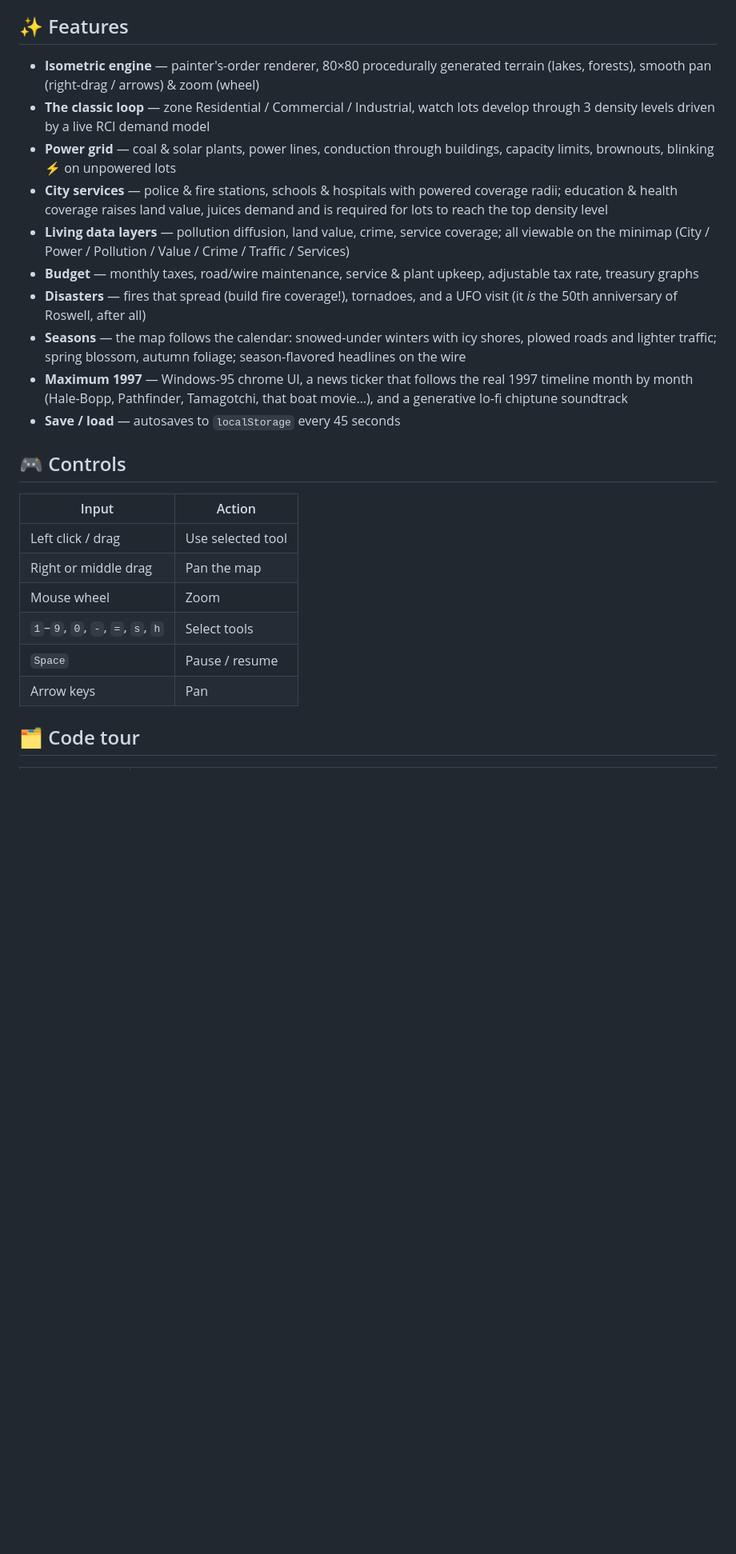
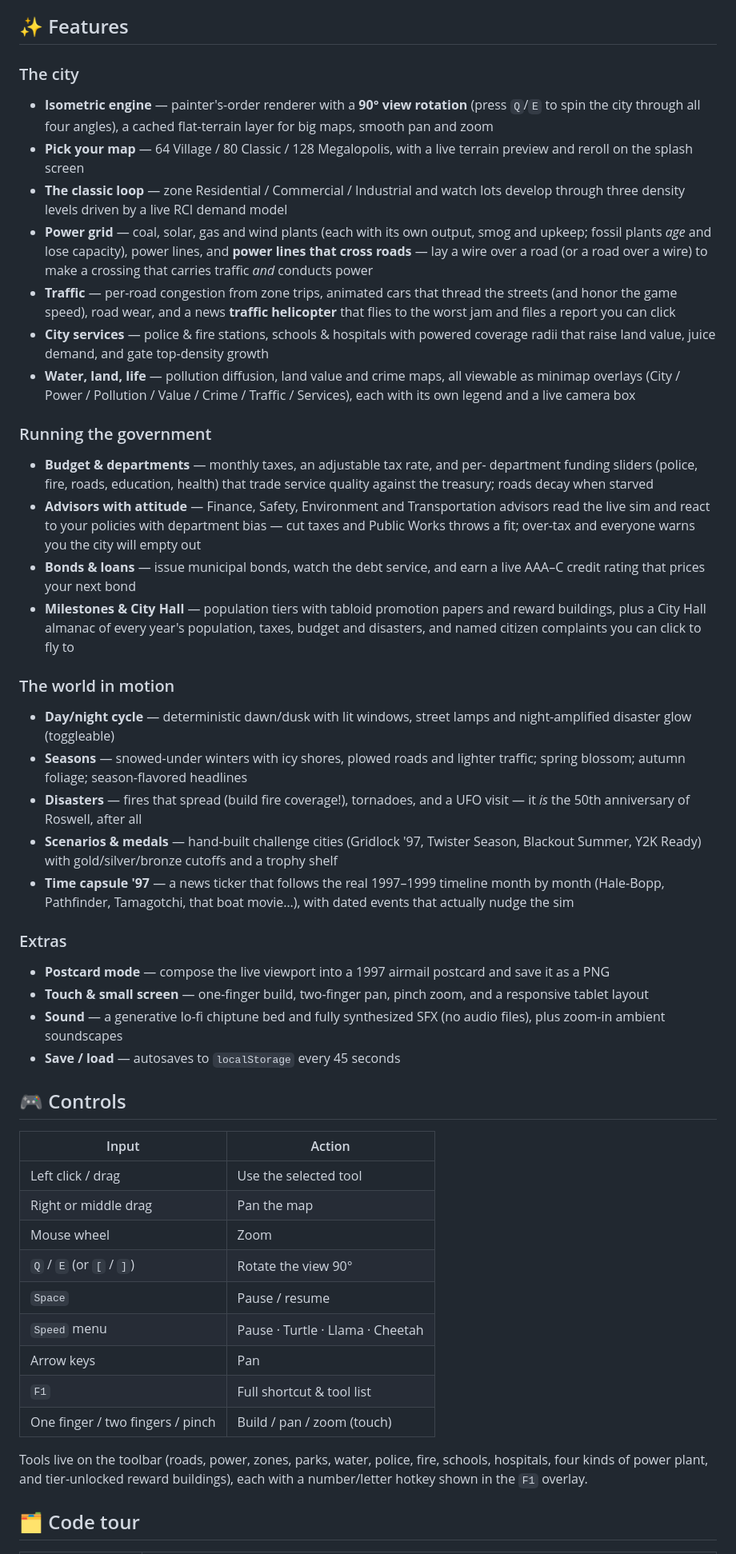
Before and after one commit to MS-707/Sim-City-99, a Markdown page: README.md, the part around one of its changes. Shown at 80% size. GitHub-like rendering; blank space fills up the shorter version.

Commit message:
README: refresh feature list to match the current game
Brought the README up to date with everything shipped since the initial cut:
90-degree view rotation (Q/E), the 64/80/128 map picker, gas/wind plants and
plant aging, power lines crossing roads, the traffic helicopter, department
funding + biased advisors, bonds/loans + credit rating, City Hall almanac,
day/night, seasons, scenarios + medals, postcards, touch support, and the
expanded controls (rotate keys, speed tiers, F1). Regrouped features into City /
Government / World / Extras, refreshed the controls table, and extended the code
tour to cover advisors/scenarios/postcard/ambience plus the docs specs.

Co-Authored-By: Claude Opus 4.8 <noreply@anthropic.com>
Claude-Session: https://claude.ai/code/session_01MQQTz3CLc2yGxXS3ZYFU83

```diff
--- a/README.md
+++ b/README.md
@@ -21,40 +21,81 @@ folder: `python3 -m http.server` → http://localhost:8000)
 
 ## ✨ Features
 
-- **Isometric engine** — painter's-order renderer, 80×80 procedurally generated
-  terrain (lakes, forests), smooth pan (right-drag / arrows) & zoom (wheel)
-- **The classic loop** — zone Residential / Commercial / Industrial, watch lots
-  develop through 3 density levels driven by a live RCI demand model
-- **Power grid** — coal & solar plants, power lines, conduction through
-  buildings, capacity limits, brownouts, blinking ⚡ on unpowered lots
+### The city
+- **Isometric engine** — painter's-order renderer with a **90° view rotation**
+  (press `Q`/`E` to spin the city through all four angles), a cached flat-terrain
+  layer for big maps, smooth pan and zoom
+- **Pick your map** — 64 Village / 80 Classic / 128 Megalopolis, with a live
+  terrain preview and reroll on the splash screen
+- **The classic loop** — zone Residential / Commercial / Industrial and watch
+  lots develop through three density levels driven by a live RCI demand model
+- **Power grid** — coal, solar, gas and wind plants (each with its own output,
+  smog and upkeep; fossil plants *age* and lose capacity), power lines, and
+  **power lines that cross roads** — lay a wire over a road (or a road over a
+  wire) to make a crossing that carries traffic *and* conducts power
+- **Traffic** — per-road congestion from zone trips, animated cars that thread
+  the streets (and honor the game speed), road wear, and a news **traffic
+  helicopter** that flies to the worst jam and files a report you can click
 - **City services** — police & fire stations, schools & hospitals with powered
-  coverage radii; education & health coverage raises land value, juices demand
-  and is required for lots to reach the top density level
-- **Living data layers** — pollution diffusion, land value, crime, service
-  coverage; all viewable on the minimap
-  (City / Power / Pollution / Value / Crime / Traffic / Services)
-- **Budget** — monthly taxes, road/wire maintenance, service & plant upkeep,
-  adjustable tax rate, treasury graphs
-- **Disasters** — fires that spread (build fire coverage!), tornadoes, and a
-  UFO visit (it *is* the 50th anniversary of Roswell, after all)
-- **Seasons** — the map follows the calendar: snowed-under winters with icy
-  shores, plowed roads and lighter traffic; spring blossom, autumn foliage;
-  season-flavored headlines on the wire
-- **Maximum 1997** — Windows-95 chrome UI, a news ticker that follows the real
-  1997 timeline month by month (Hale-Bopp, Pathfinder, Tamagotchi, that boat
-  movie…), and a generative lo-fi chiptune soundtrack
+  coverage radii that raise land value, juice demand, and gate top-density growth
+- **Water, land, life** — pollution diffusion, land value and crime maps, all
+  viewable as minimap overlays (City / Power / Pollution / Value / Crime /
+  Traffic / Services), each with its own legend and a live camera box
+
+### Running the government
+- **Budget & departments** — monthly taxes, an adjustable tax rate, and per-
+  department funding sliders (police, fire, roads, education, health) that trade
+  service quality against the treasury; roads decay when starved
+- **Advisors with attitude** — Finance, Safety, Environment and Transportation
+  advisors read the live sim and react to your policies with department bias —
+  cut taxes and Public Works throws a fit; over-tax and everyone warns you the
+  city will empty out
+- **Bonds & loans** — issue municipal bonds, watch the debt service, and earn a
+  live AAA–C credit rating that prices your next bond
+- **Milestones & City Hall** — population tiers with tabloid promotion papers and
+  reward buildings, plus a City Hall almanac of every year's population, taxes,
+  budget and disasters, and named citizen complaints you can click to fly to
+
+### The world in motion
+- **Day/night cycle** — deterministic dawn/dusk with lit windows, street lamps
+  and night-amplified disaster glow (toggleable)
+- **Seasons** — snowed-under winters with icy shores, plowed roads and lighter
+  traffic; spring blossom; autumn foliage; season-flavored headlines
+- **Disasters** — fires that spread (build fire coverage!), tornadoes, and a UFO
+  visit — it *is* the 50th anniversary of Roswell, after all
+- **Scenarios & medals** — hand-built challenge cities (Gridlock '97, Twister
+  Season, Blackout Summer, Y2K Ready) with gold/silver/bronze cutoffs and a
+  trophy shelf
+- **Time capsule '97** — a news ticker that follows the real 1997–1999 timeline
+  month by month (Hale-Bopp, Pathfinder, Tamagotchi, that boat movie…), with
+  dated events that actually nudge the sim
+
+### Extras
+- **Postcard mode** — compose the live viewport into a 1997 airmail postcard and
+  save it as a PNG
+- **Touch & small screen** — one-finger build, two-finger pan, pinch zoom, and a
+  responsive tablet layout
+- **Sound** — a generative lo-fi chiptune bed and fully synthesized SFX (no audio
+  files), plus zoom-in ambient soundscapes
 - **Save / load** — autosaves to `localStorage` every 45 seconds
 
 ## 🎮 Controls
 
 | Input | Action |
 |---|---|
-| Left click / drag | Use selected tool |
+| Left click / drag | Use the selected tool |
 | Right or middle drag | Pan the map |
 | Mouse wheel | Zoom |
-| `1`–`9`, `0`, `-`, `=`, `s`, `h` | Select tools |
+| `Q` / `E` (or `[` / `]`) | Rotate the view 90° |
 | `Space` | Pause / resume |
+| `Speed` menu | Pause · Turtle · Llama · Cheetah |
 | Arrow keys | Pan |
+| `F1` | Full shortcut & tool list |
+| One finger / two fingers / pinch | Build / pan / zoom (touch) |
+
+Tools live on the toolbar (roads, power, zones, parks, water, police, fire,
+schools, hospitals, four kinds of power plant, and tier-unlocked reward
+buildings), each with a number/letter hotkey shown in the `F1` overlay.
 
 ## 🗂️ Code tour
 
```
Also changed, not shown: other parts of README.md (+13 -5 lines).
